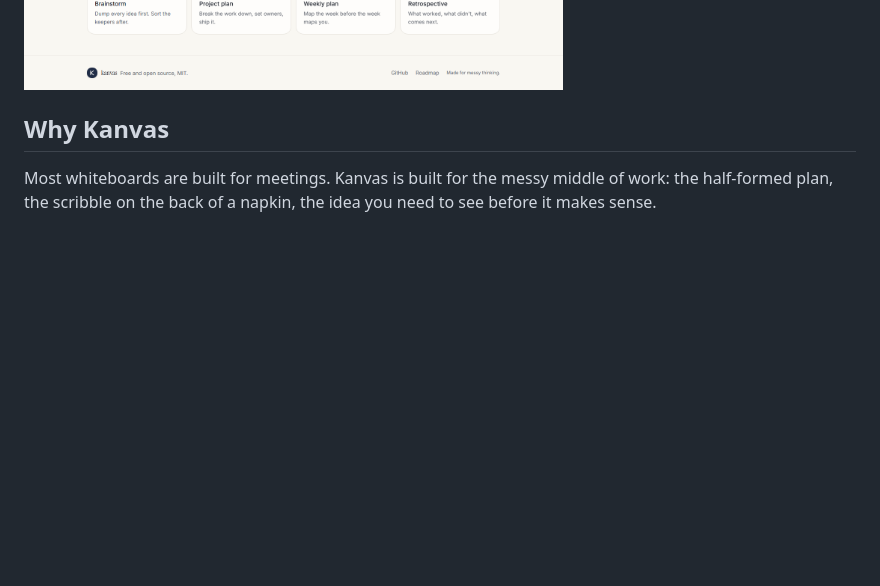
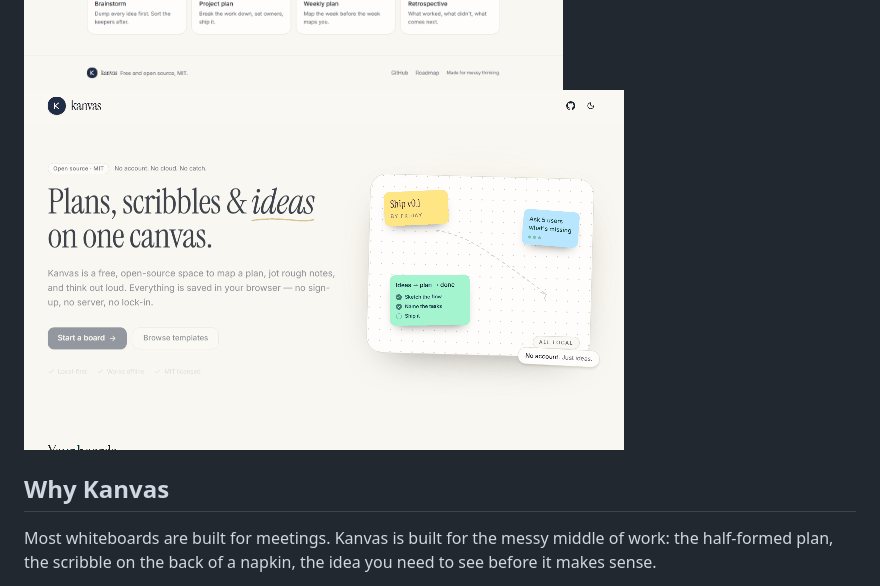
Before and after one commit to Hugoagfarizky/kanvas, a Markdown page: README.md, the part around the change. GitHub-like rendering; pictures changed too: docs/demo.gif (added); blank space fills up the shorter version.

```diff
--- a/README.md
+++ b/README.md
@@ -20,6 +20,8 @@ No account. No cloud. Everything stays in your browser.
   <source media="(prefers-color-scheme: dark)" srcset="docs/screenshot-dark.png">
   <img alt="Kanvas dashboard with a hero section, board list and templates" src="docs/screenshot-light.png">
 </picture>
+
+![Kanvas demo](docs/demo.gif)
 
 ## Why Kanvas
 
```
Also changed, not shown: README.id.md (+1 -1 lines), ROADMAP.md (+6 -6 lines), 10 other files.
